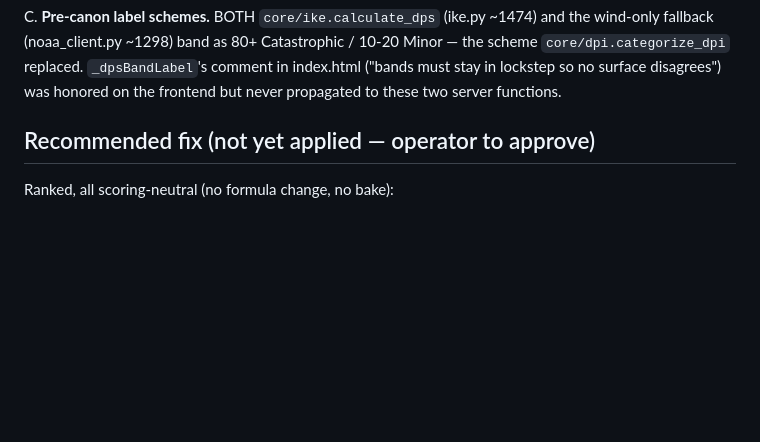
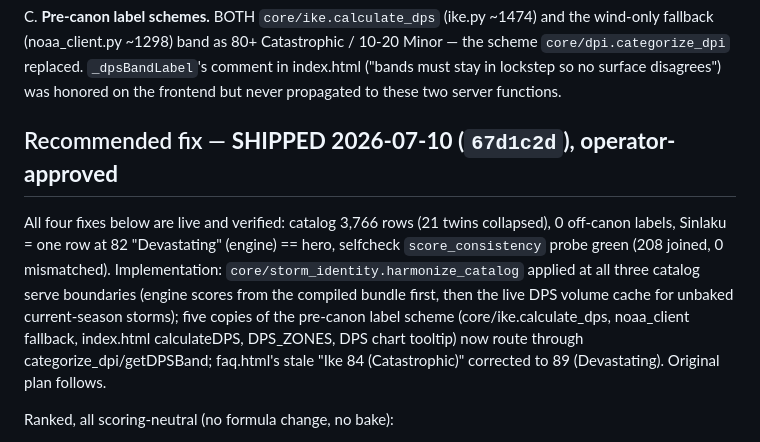
Before and after one commit to oldreaverg-lang/StormDPS, a Markdown page: docs/audits/CROSS_SURFACE_SCORE_AUDIT_2026-07-10.md, the part around the change. Drawn GitHub-style; blank space fills up the shorter version.

Commit message:
Docs: mark cross-surface consistency fix shipped (67d1c2d)
Co-Authored-By: Claude Fable 5 <noreply@anthropic.com>

```diff
--- a/docs/audits/CROSS_SURFACE_SCORE_AUDIT_2026-07-10.md
+++ b/docs/audits/CROSS_SURFACE_SCORE_AUDIT_2026-07-10.md
@@ -59,7 +59,20 @@ C. **Pre-canon label schemes.** BOTH `core/ike.calculate_dps` (ike.py ~1474)
    lockstep so no surface disagrees") was honored on the frontend but never
    propagated to these two server functions.
 
-## Recommended fix (not yet applied — operator to approve)
+## Recommended fix — **SHIPPED 2026-07-10 (`67d1c2d`), operator-approved**
+
+All four fixes below are live and verified: catalog 3,766 rows (21 twins
+collapsed), 0 off-canon labels, Sinlaku = one row at 82 "Devastating"
+(engine) == hero, selfcheck `score_consistency` probe green (208 joined,
+0 mismatched). Implementation: `core/storm_identity.harmonize_catalog`
+applied at all three catalog serve boundaries (engine scores from the
+compiled bundle first, then the live DPS volume cache for unbaked
+current-season storms); five copies of the pre-canon label scheme
+(core/ike.calculate_dps, noaa_client fallback, index.html calculateDPS,
+DPS_ZONES, DPS chart tooltip) now route through categorize_dpi/getDPSBand;
+faq.html's stale "Ike 84 (Catastrophic)" corrected to 89 (Devastating).
+Original plan follows.
+
 
 Ranked, all scoring-neutral (no formula change, no bake):
 
```
Also changed, not shown: HANDOFF.md (+11 -2 lines).
